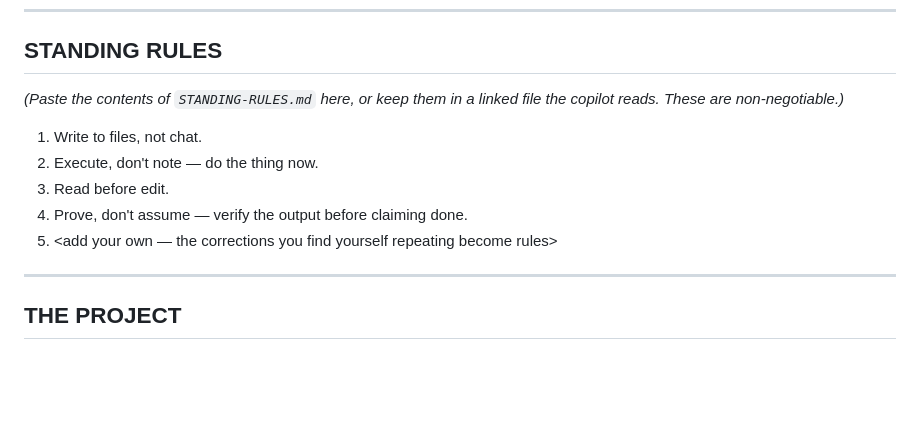
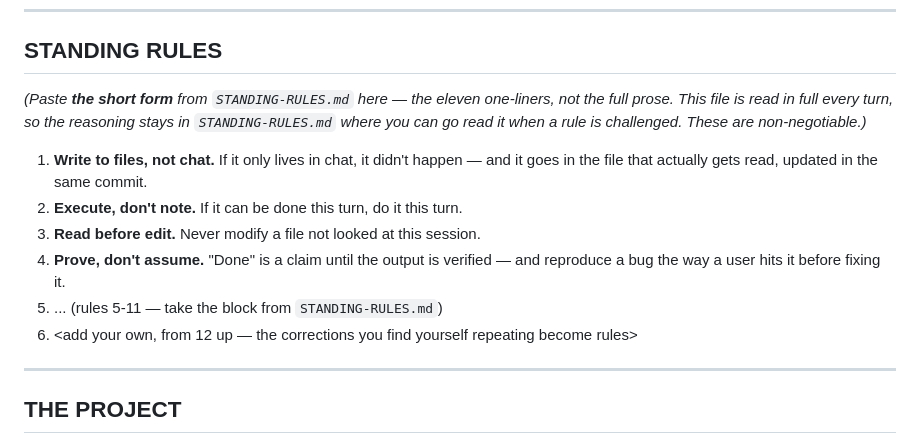
Before and after one commit to akenel/ground-control, a Markdown page: kit/AGENTS.template.md, the part around the change. Drawn GitHub-style; blank space fills up the shorter version.

```diff
--- a/kit/AGENTS.template.md
+++ b/kit/AGENTS.template.md
@@ -54,13 +54,14 @@ Keep this short and true. Update it when reality changes.
 
 ## STANDING RULES
 
-*(Paste the contents of `STANDING-RULES.md` here, or keep them in a linked file the copilot reads. These are non-negotiable.)*
+*(Paste **the short form** from `STANDING-RULES.md` here — the eleven one-liners, not the full prose. This file is read in full every turn, so the reasoning stays in `STANDING-RULES.md` where you can go read it when a rule is challenged. These are non-negotiable.)*
 
-1. Write to files, not chat.
-2. Execute, don't note — do the thing now.
-3. Read before edit.
-4. Prove, don't assume — verify the output before claiming done.
-5. <add your own — the corrections you find yourself repeating become rules>
+1. **Write to files, not chat.** If it only lives in chat, it didn't happen — and it goes in the file that actually gets read, updated in the same commit.
+2. **Execute, don't note.** If it can be done this turn, do it this turn.
+3. **Read before edit.** Never modify a file not looked at this session.
+4. **Prove, don't assume.** "Done" is a claim until the output is verified — and reproduce a bug the way a user hits it before fixing it.
+5. ... (rules 5-11 — take the block from `STANDING-RULES.md`)
+12. <add your own, from 12 up — the corrections you find yourself repeating become rules>
 
 ---
 
```
Also changed, not shown: kit/STANDING-RULES.md (+24 -0 lines).
